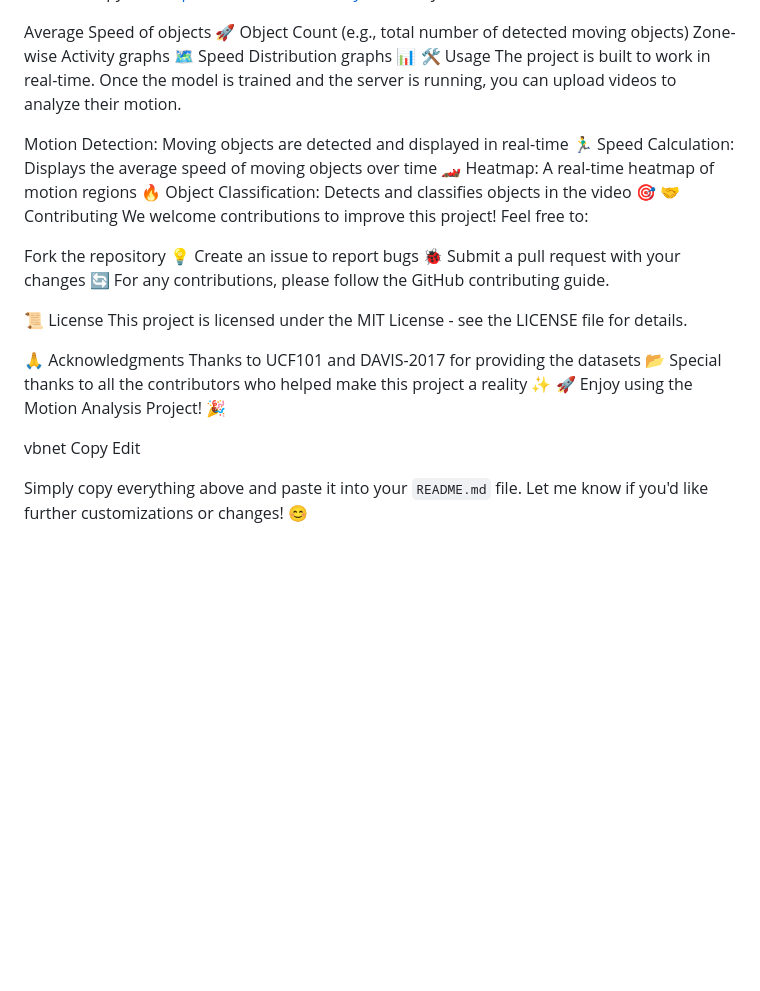
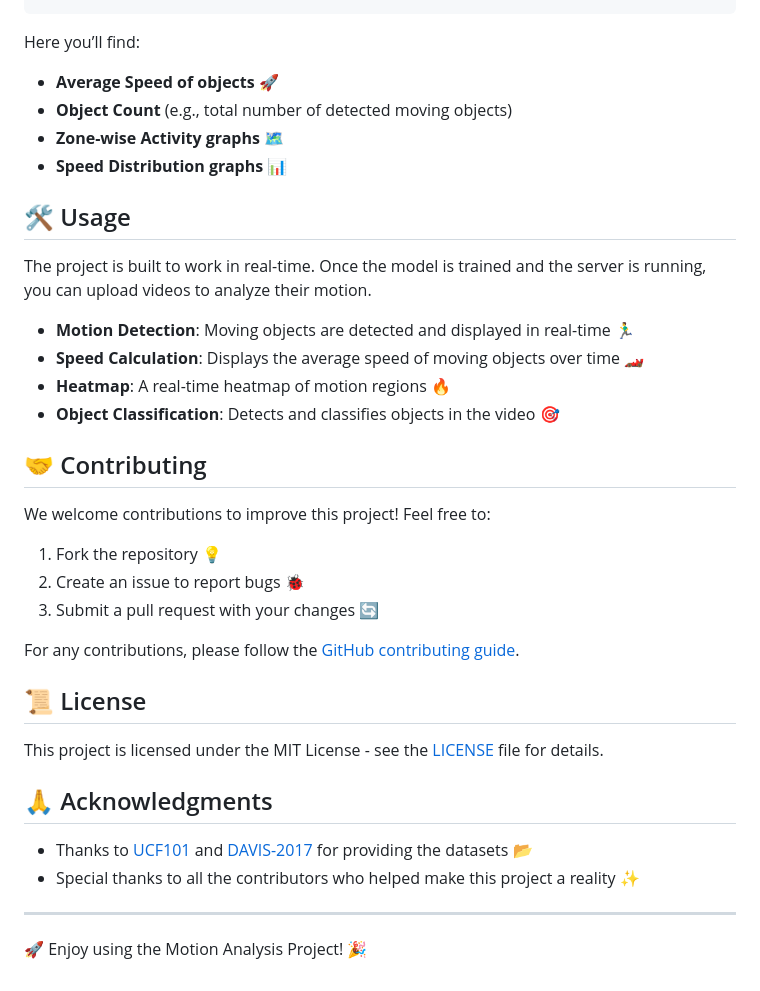
Before and after one commit to Kshitiz726/motion_analyser, a Markdown page: README.md, the part around one of its changes. GitHub-like rendering; blank space fills up the shorter version.

````diff
--- a/README.md
+++ b/README.md
@@ -118,35 +126,41 @@ Edit
 http://127.0.0.1:5000/analytics
+```
+
 Here you’ll find:
 
-Average Speed of objects 🚀
-Object Count (e.g., total number of detected moving objects)
-Zone-wise Activity graphs 🗺️
-Speed Distribution graphs 📊
-🛠️ Usage
+- **Average Speed of objects** 🚀
+- **Object Count** (e.g., total number of detected moving objects)
+- **Zone-wise Activity graphs** 🗺️
+- **Speed Distribution graphs** 📊
+
+## 🛠️ Usage
+
 The project is built to work in real-time. Once the model is trained and the server is running, you can upload videos to analyze their motion.
 
-Motion Detection: Moving objects are detected and displayed in real-time 🏃‍♂️
-Speed Calculation: Displays the average speed of moving objects over time 🏎️
-Heatmap: A real-time heatmap of motion regions 🔥
-Object Classification: Detects and classifies objects in the video 🎯
-🤝 Contributing
+- **Motion Detection**: Moving objects are detected and displayed in real-time 🏃‍♂️
+- **Speed Calculation**: Displays the average speed of moving objects over time 🏎️
+- **Heatmap**: A real-time heatmap of motion regions 🔥
+- **Object Classification**: Detects and classifies objects in the video 🎯
+
+## 🤝 Contributing
+
 We welcome contributions to improve this project! Feel free to:
 
-Fork the repository 💡
-Create an issue to report bugs 🐞
-Submit a pull request with your changes 🔄
-For any contributions, please follow the GitHub contributing guide.
+1. Fork the repository 💡
+2. Create an issue to report bugs 🐞
+3. Submit a pull request with your changes 🔄
 
-📜 License
-This project is licensed under the MIT License - see the LICENSE file for details.
+For any contributions, please follow the [GitHub contributing guide](CONTRIBUTING.md).
 
-🙏 Acknowledgments
-Thanks to UCF101 and DAVIS-2017 for providing the datasets 📂
-Special thanks to all the contributors who helped make this project a reality ✨
+## 📜 License
+
+This project is licensed under the MIT License - see the [LICENSE](LICENSE) file for details.
+
+## 🙏 Acknowledgments
+
+- Thanks to [UCF101](https://www.crcv.ucf.edu/data/UCF101.php) and [DAVIS-2017](https://davischallenge.org/davis2017/code.html) for providing the datasets 📂
+- Special thanks to all the contributors who helped make this project a reality ✨
+
+---
+
 🚀 Enjoy using the Motion Analysis Project! 🎉
-
-vbnet
-Copy
-Edit
-
-Simply copy everything above and paste it into your `README.md` file. Let me know if you'd like further customizations or changes! 😊
````
Also changed, not shown: other parts of README.md (+63 -55 lines).
